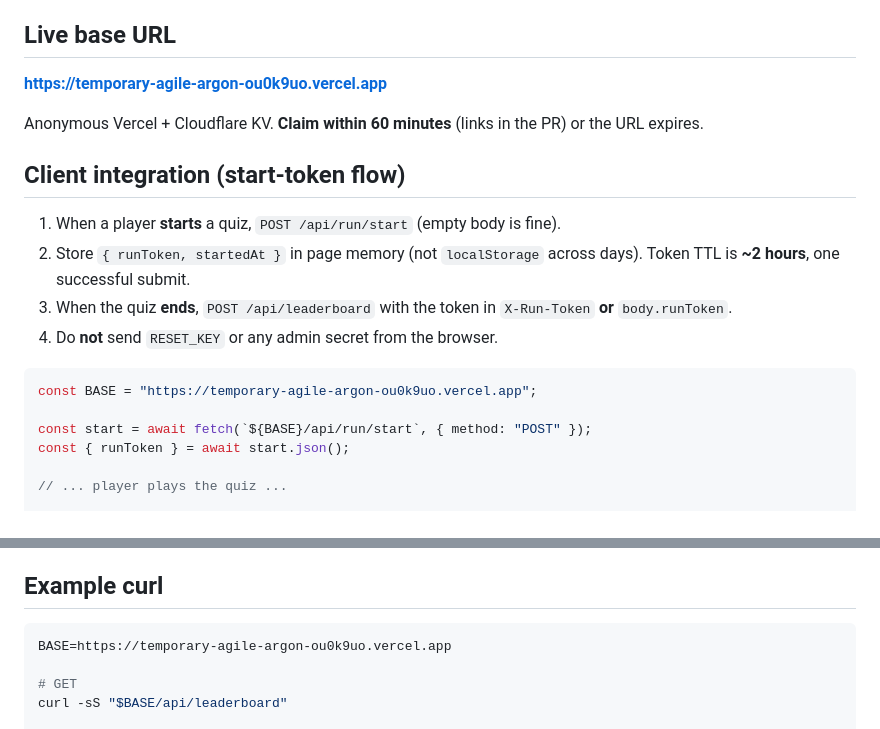
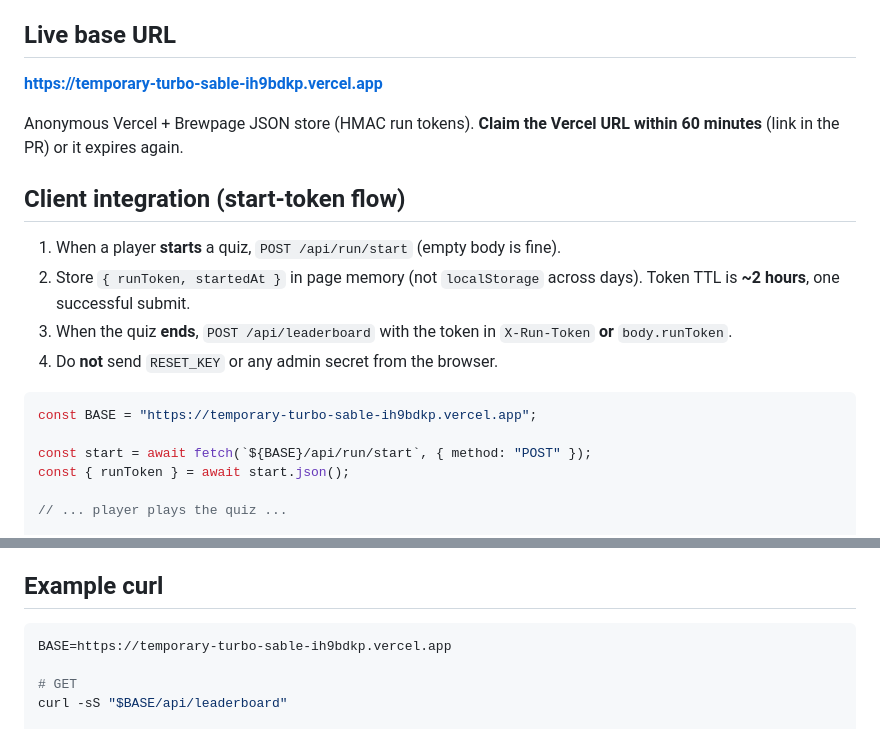
Before and after one commit to BizyBee-free/backdrop-generator, a Markdown page: kenh40-lb/README.md, 2 parts joined by grey strips. Rendered like a GitHub page.

Commit message:
Point kenh40-lb README at the new temporary Vercel URL.
Co-authored-by: BizyBee <chuongtn90@gmail.com>

````diff
--- a/kenh40-lb/README.md
+++ b/kenh40-lb/README.md
@@ -6,9 +6,9 @@ Browser clients call this HTTPS API only. Admin reset and KV credentials stay on
 
 ## Live base URL
 
-**https://temporary-agile-argon-ou0k9uo.vercel.app**
+**https://temporary-turbo-sable-ih9bdkp.vercel.app**
 
-Anonymous Vercel + Cloudflare KV. **Claim within 60 minutes** (links in the PR) or the URL expires.
+Anonymous Vercel + Brewpage JSON store (HMAC run tokens). **Claim the Vercel URL within 60 minutes** (link in the PR) or it expires again.
 
 ## Client integration (start-token flow)
 
@@ -18,7 +18,7 @@ Anonymous Vercel + Cloudflare KV. **Claim within 60 minutes** (links in the PR)
 4. Do **not** send `RESET_KEY` or any admin secret from the browser.
 
 ```js
-const BASE = "https://temporary-agile-argon-ou0k9uo.vercel.app";
+const BASE = "https://temporary-turbo-sable-ih9bdkp.vercel.app";
 
 const start = await fetch(`${BASE}/api/run/start`, { method: "POST" });
 const { runToken } = await start.json();
@@ -75,7 +75,7 @@ Responses send `Access-Control-Allow-Origin: *` so any web origin can call the A
 ## Example curl
 
 ```bash
-BASE=https://temporary-agile-argon-ou0k9uo.vercel.app
+BASE=https://temporary-turbo-sable-ih9bdkp.vercel.app
 
 # GET
 curl -sS "$BASE/api/leaderboard"
````
